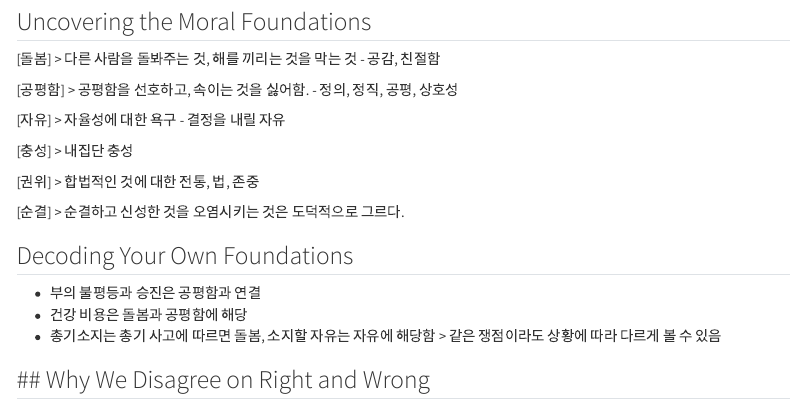
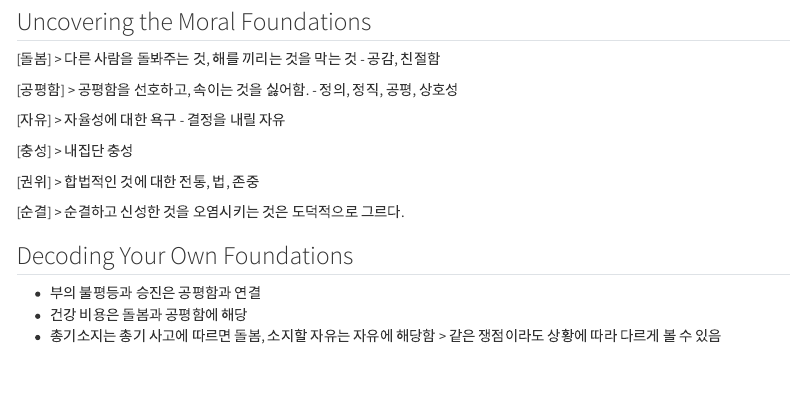
Before and after one commit to kimseodin/20231018s, a Quarto document (index.qmd): the page in a window 1100 px wide, from 2820 px down. Rendered offline with R 4.5, knitr and Pandoc in place of Quarto, with nearby package versions.

Commit message:
변경사항메모

```diff
--- a/index.qmd
+++ b/index.qmd
@@ -157,6 +157,3 @@ ex) 하마스가 최근 학살한 사실에 대해, 하마스에 대해 잘 모
 - 건강 비용은 돌봄과 공평함에 해당
 - 총기소지는 총기 사고에 따르면 돌봄, 소지할 자유는 자유에 해당함
 > 같은 쟁점이라도 상황에 따라 다르게 볼 수 있음
-
-## Why We Disagree on Right and Wrong
--
```
